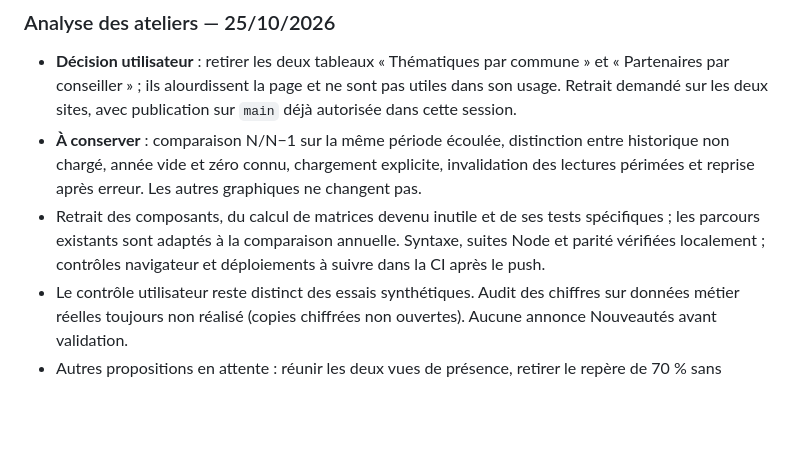
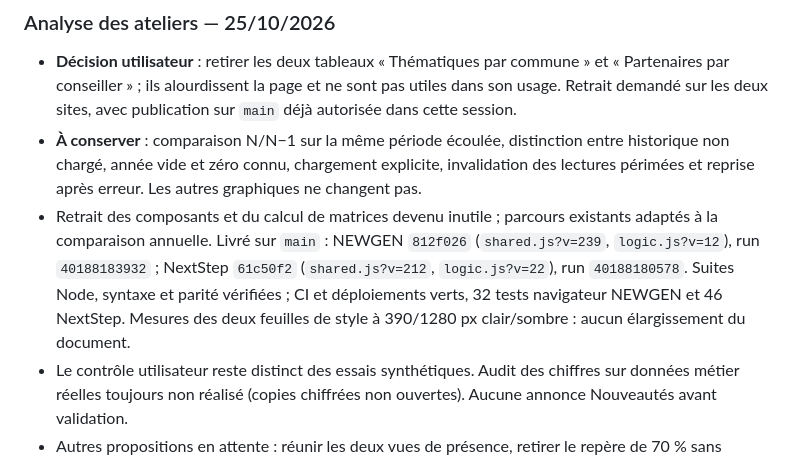
Before and after one commit to maswaddpt47-cmyk/ATELIERS_NEWGEN, a Markdown page: CHANTIERS.md, the part around the change. Rendered like a GitHub page; blank space fills up the shorter version.

Commit message:
docs: consigner le retrait vérifié des tableaux

```diff
--- a/CHANTIERS.md
+++ b/CHANTIERS.md
@@ -95,10 +95,13 @@ pas à jour ou si NextStep a des commits non poussés.
   distinction entre historique non chargé, année vide et zéro connu,
   chargement explicite, invalidation des lectures périmées et reprise
   après erreur. Les autres graphiques ne changent pas.
-- Retrait des composants, du calcul de matrices devenu inutile et de ses
-  tests spécifiques ; les parcours existants sont adaptés à la comparaison
-  annuelle. Syntaxe, suites Node et parité vérifiées localement ; contrôles
-  navigateur et déploiements à suivre dans la CI après le push.
+- Retrait des composants et du calcul de matrices devenu inutile ; parcours
+  existants adaptés à la comparaison annuelle. Livré sur `main` : NEWGEN
+  `812f026` (`shared.js?v=239`, `logic.js?v=12`), run `40188183932` ;
+  NextStep `61c50f2` (`shared.js?v=212`, `logic.js?v=22`), run `40188180578`.
+  Suites Node, syntaxe et parité vérifiées ; CI et déploiements verts,
+  32 tests navigateur NEWGEN et 46 NextStep. Mesures des deux feuilles
+  de style à 390/1280 px clair/sombre : aucun élargissement du document.
 - Le contrôle utilisateur reste distinct des essais synthétiques. Audit
   des chiffres sur données métier réelles toujours non réalisé (copies
   chiffrées non ouvertes). Aucune annonce Nouveautés avant validation.
```
